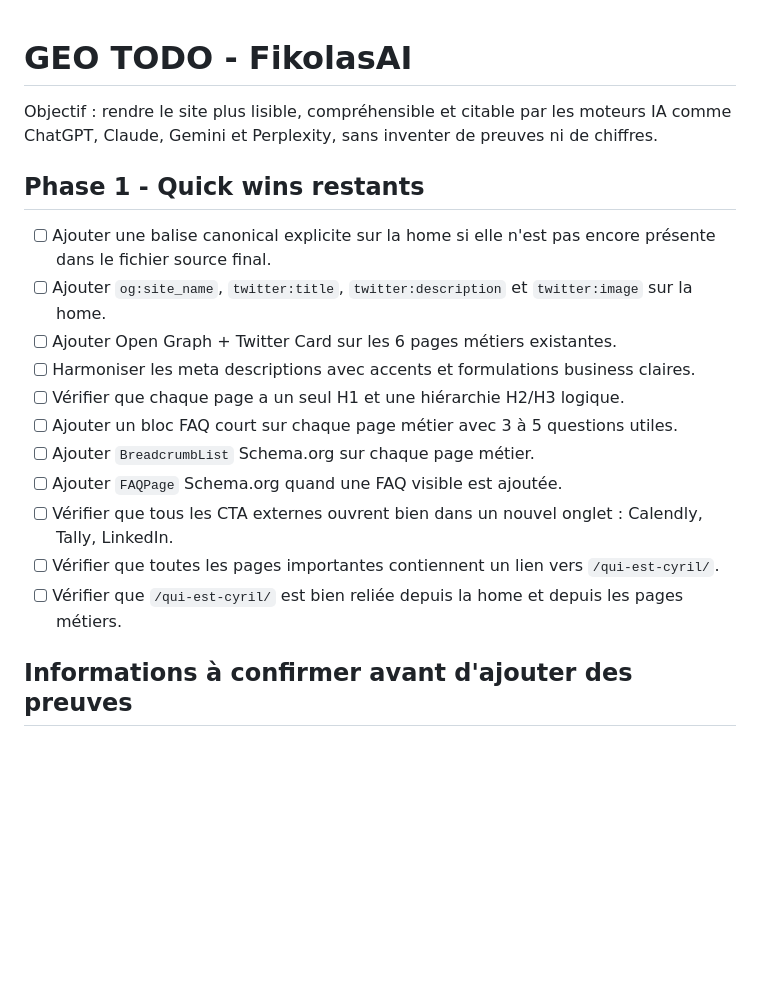
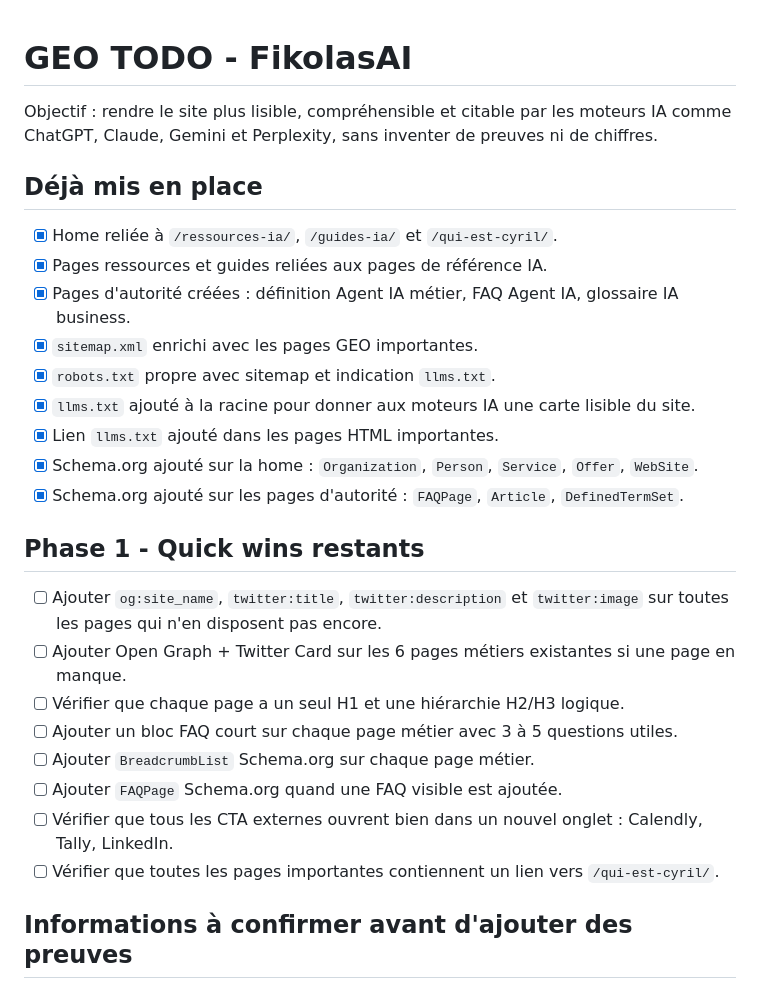
Before and after one commit to cyrilAndro/fikolasai.github.io, a Markdown page: GEO_TODO.md, the part around one of its changes. Drawn GitHub-style; blank space fills up the shorter version.

```diff
--- a/GEO_TODO.md
+++ b/GEO_TODO.md
@@ -2,19 +2,28 @@
 
 Objectif : rendre le site plus lisible, compréhensible et citable par les moteurs IA comme ChatGPT, Claude, Gemini et Perplexity, sans inventer de preuves ni de chiffres.
 
+## Déjà mis en place
+
+- [x] Home reliée à `/ressources-ia/`, `/guides-ia/` et `/qui-est-cyril/`.
+- [x] Pages ressources et guides reliées aux pages de référence IA.
+- [x] Pages d'autorité créées : définition Agent IA métier, FAQ Agent IA, glossaire IA business.
+- [x] `sitemap.xml` enrichi avec les pages GEO importantes.
+- [x] `robots.txt` propre avec sitemap et indication `llms.txt`.
+- [x] `llms.txt` ajouté à la racine pour donner aux moteurs IA une carte lisible du site.
+- [x] Lien `llms.txt` ajouté dans les pages HTML importantes.
+- [x] Schema.org ajouté sur la home : `Organization`, `Person`, `Service`, `Offer`, `WebSite`.
+- [x] Schema.org ajouté sur les pages d'autorité : `FAQPage`, `Article`, `DefinedTermSet`.
+
 ## Phase 1 - Quick wins restants
 
-- [ ] Ajouter une balise canonical explicite sur la home si elle n'est pas encore présente dans le fichier source final.
-- [ ] Ajouter `og:site_name`, `twitter:title`, `twitter:description` et `twitter:image` sur la home.
-- [ ] Ajouter Open Graph + Twitter Card sur les 6 pages métiers existantes.
-- [ ] Harmoniser les meta descriptions avec accents et formulations business claires.
+- [ ] Ajouter `og:site_name`, `twitter:title`, `twitter:description` et `twitter:image` sur toutes les pages qui n'en disposent pas encore.
+- [ ] Ajouter Open Graph + Twitter Card sur les 6 pages métiers existantes si une page en manque.
 - [ ] Vérifier que chaque page a un seul H1 et une hiérarchie H2/H3 logique.
 - [ ] Ajouter un bloc FAQ court sur chaque page métier avec 3 à 5 questions utiles.
 - [ ] Ajouter `BreadcrumbList` Schema.org sur chaque page métier.
 - [ ] Ajouter `FAQPage` Schema.org quand une FAQ visible est ajoutée.
 - [ ] Vérifier que tous les CTA externes ouvrent bien dans un nouvel onglet : Calendly, Tally, LinkedIn.
 - [ ] Vérifier que toutes les pages importantes contiennent un lien vers `/qui-est-cyril/`.
-- [ ] Vérifier que `/qui-est-cyril/` est bien reliée depuis la home et depuis les pages métiers.
 
 ## Informations à confirmer avant d'ajouter des preuves
 
```
Also changed, not shown: other parts of GEO_TODO.md (+28 -19 lines).
